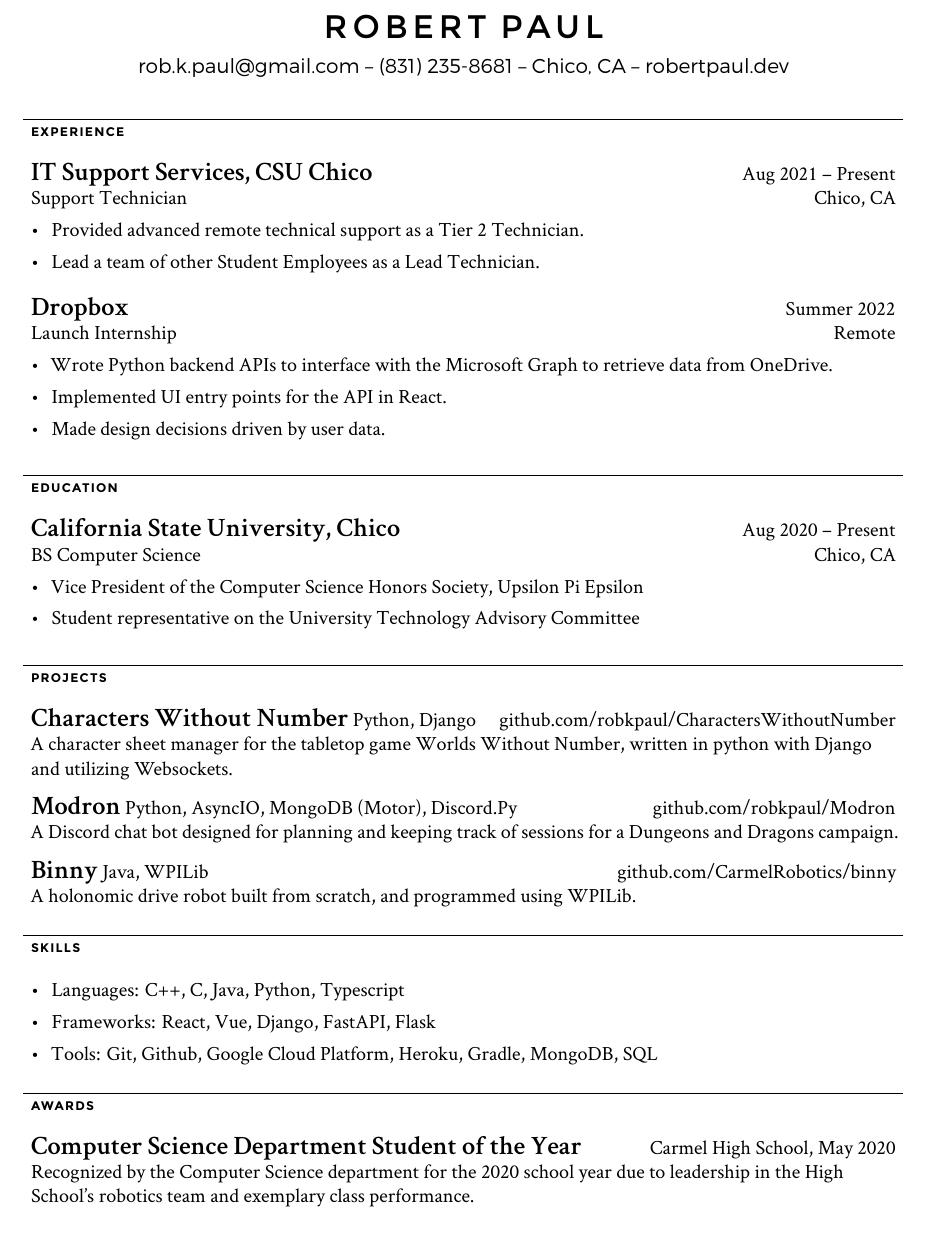
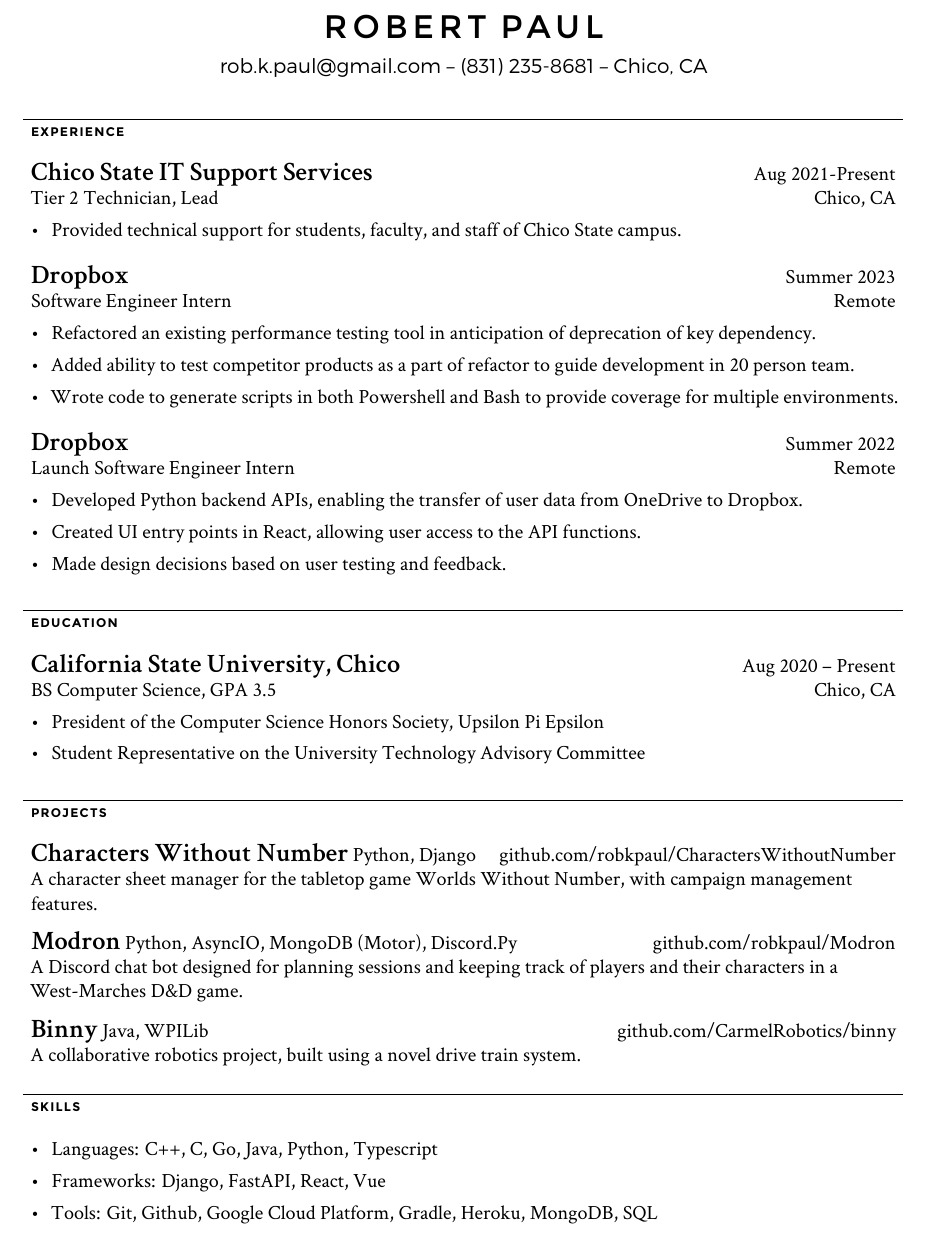
Before and after one commit to rp50/LaTex-Resume, a LaTeX CV (resume.tex): part of the page, cut so that both start at the same text. Compiled offline with XeLaTeX.

Commit message:
Update resume.tex

```diff
--- a/resume.tex
+++ b/resume.tex
@@ -9,32 +9,41 @@
 	{\fontsize{\sizeone}{\sizeone}\fontspec[Path = fonts/,LetterSpace=15]{Montserrat-Regular} ROBERT PAUL}
 	\\
 	\vspace{2mm}
-	{\fontsize{1em}{1em}\fontspec[Path = fonts/]{Montserrat-Light} rob.k.paul@gmail.com -- (831) 235-8681 -- Chico, CA -- robertpaul.dev}
+	{\fontsize{1em}{1em}\fontspec[Path = fonts/]{Montserrat-Light} rob.k.paul@gmail.com -- (831) 235-8681 -- Chico, CA}
 \end{center}
 % Chapter: Work Experience
 % ------------------------
 
 \chap{EXPERIENCE}{
 
+    \job
+    {Chico State IT Support Services}
+    {Aug 2021-Present}
+    {Tier 2 Technician, Lead}
+    {Chico, CA}
+    {\begin{newitemize}
+        \item Provided technical support for students, faculty, and staff of Chico State campus.
+    \end{newitemize}}
 	\job
-	{IT Support Services, CSU Chico}
-	{Aug 2021 – Present}
-	{Support Technician}
-	{Chico, CA}
+	{Dropbox}
+	{Summer 2023}
+	{Software Engineer Intern}
+	{Remote}
 	{\begin{newitemize}
-		\item {Provided advanced remote technical support as a Tier 2 Technician.}
-		\item {Lead a team of other Student Employees as a Lead Technician.}
+		\item {Refactored an existing performance testing tool in anticipation of deprecation of key dependency.}
+		\item {Added ability to test competitor products as a part of refactor to guide development in 20 person team.}
+		\item {Wrote code to generate scripts in both Powershell and Bash to provide coverage for multiple environments.}
 		\end{newitemize}
 	}
 	\job
 	{Dropbox}
 	{Summer 2022}
-	{Launch Internship}
+	{Launch Software Engineer Intern}
 	{Remote}
 	{\begin{newitemize}
-		\item {Wrote Python backend APIs to interface with the Microsoft Graph to retrieve data from OneDrive.}
-		\item {Implemented UI entry points for the API in React.}
-		\item {Made design decisions driven by user data.}
+		\item {Developed Python backend APIs, enabling the transfer of user data from OneDrive to Dropbox.}
+		\item {Created UI entry points in React, allowing user access to the API functions.}
+		\item {Made design decisions based on user testing and feedback.}
 		\end{newitemize}
 	}
 }
@@ -46,11 +55,11 @@
 	\school
 	{California State University, Chico}
 	{Aug 2020 – Present}
-	{BS Computer Science}
+	{BS Computer Science, GPA 3.5}
 	{Chico, CA}
 	{\begin{newitemize}
-		\item Vice President of the Computer Science Honors Society, Upsilon Pi Epsilon
-		\item Student representative on the University Technology Advisory Committee
+		\item President of the Computer Science Honors Society, Upsilon Pi Epsilon
+		\item Student Representative on the University Technology Advisory Committee
 		\end{newitemize}
 	}
 }
@@ -63,38 +72,27 @@
 		{Characters Without Number}
 		{Python, Django}
 		{github.com/robkpaul/CharactersWithoutNumber}
-		{A character sheet manager for the tabletop game Worlds Without Number, written in python with Django and utilizing Websockets.\\}
+		{A character sheet manager for the tabletop game Worlds Without Number, with campaign management features.\\}
 	\project
 		{Modron}
 		{Python, AsyncIO, MongoDB (Motor), Discord.Py}
 		{github.com/robkpaul/Modron}
-		{A Discord chat bot designed for planning and keeping track of sessions for a Dungeons and Dragons campaign.\\}
+		{A Discord chat bot designed for planning sessions and keeping track of players and their characters in a West-Marches D\&D game.\\}
 
 	\project
 		{Binny}
 		{Java, WPILib}
 		{github.com/CarmelRobotics/binny}
-		{A holonomic drive robot built from scratch, and programmed using WPILib.\\}
-		}
+		{A collaborative robotics project, built using a novel drive train system.\\}
+}
 % Chapter: Skills
 % ------------------------
 
 \chap{SKILLS}{
 	\begin{newitemize}
-		\item Languages: C++, C, Java, Python, Typescript
-		\item Frameworks: React, Vue, Django, FastAPI, Flask
-		\item Tools: Git, Github, Google Cloud Platform, Heroku, Gradle, MongoDB, SQL
+		\item Languages: C++, C, Go, Java, Python, Typescript
+		\item Frameworks: Django, FastAPI, React, Vue
+		\item Tools: Git, Github, Google Cloud Platform, Gradle, Heroku, MongoDB, SQL
 	\end{newitemize}
 }
-% Chapter: Awards
-% ------------------------
-
-\chap{AWARDS}{
-
-	\award
-	{Computer Science Department Student of the Year}
-	{Carmel High School, May 2020}
-	{Recognized by the Computer Science department for the 2020 school year due to leadership in the High School's robotics team and exemplary class performance.}
-	{}
-}
 \end{document}
```
